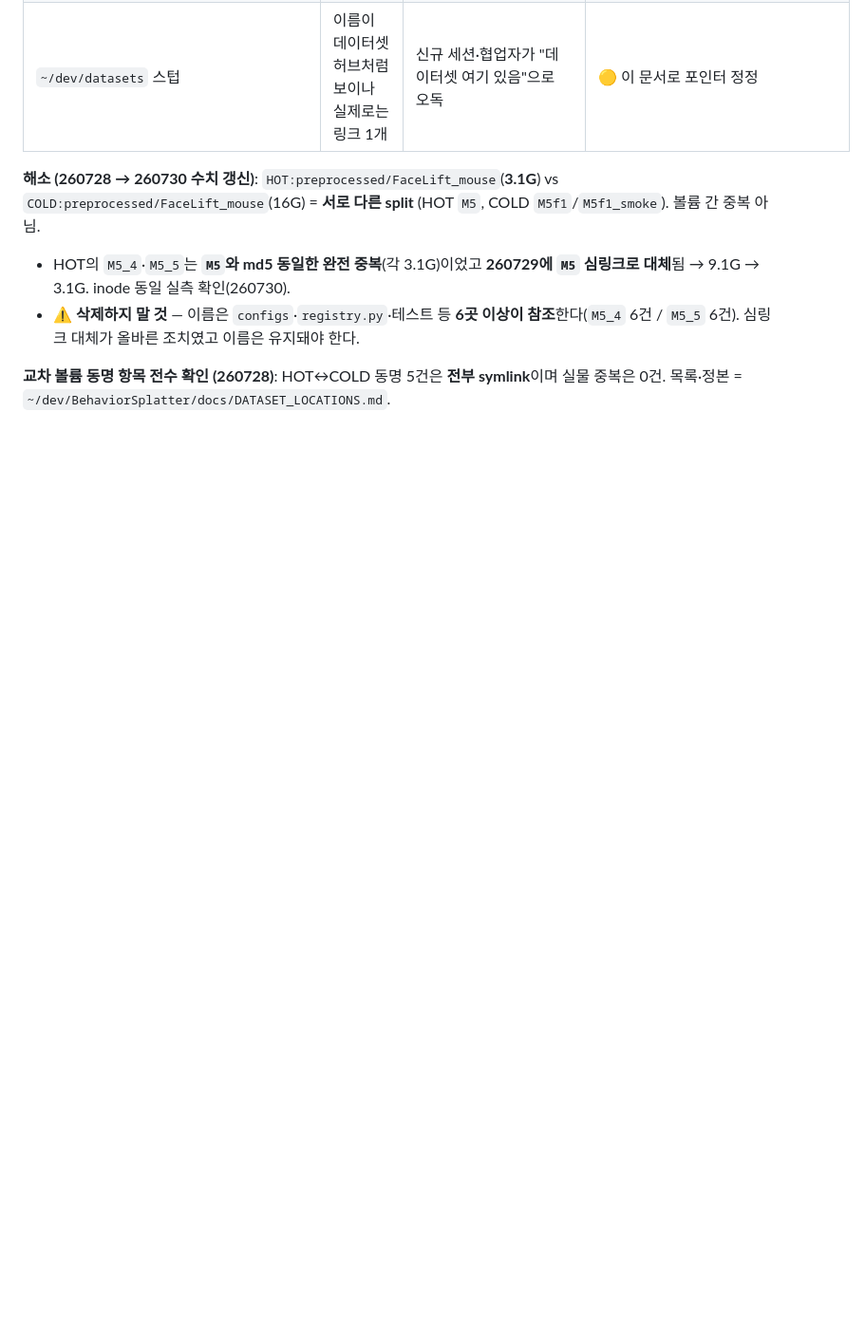
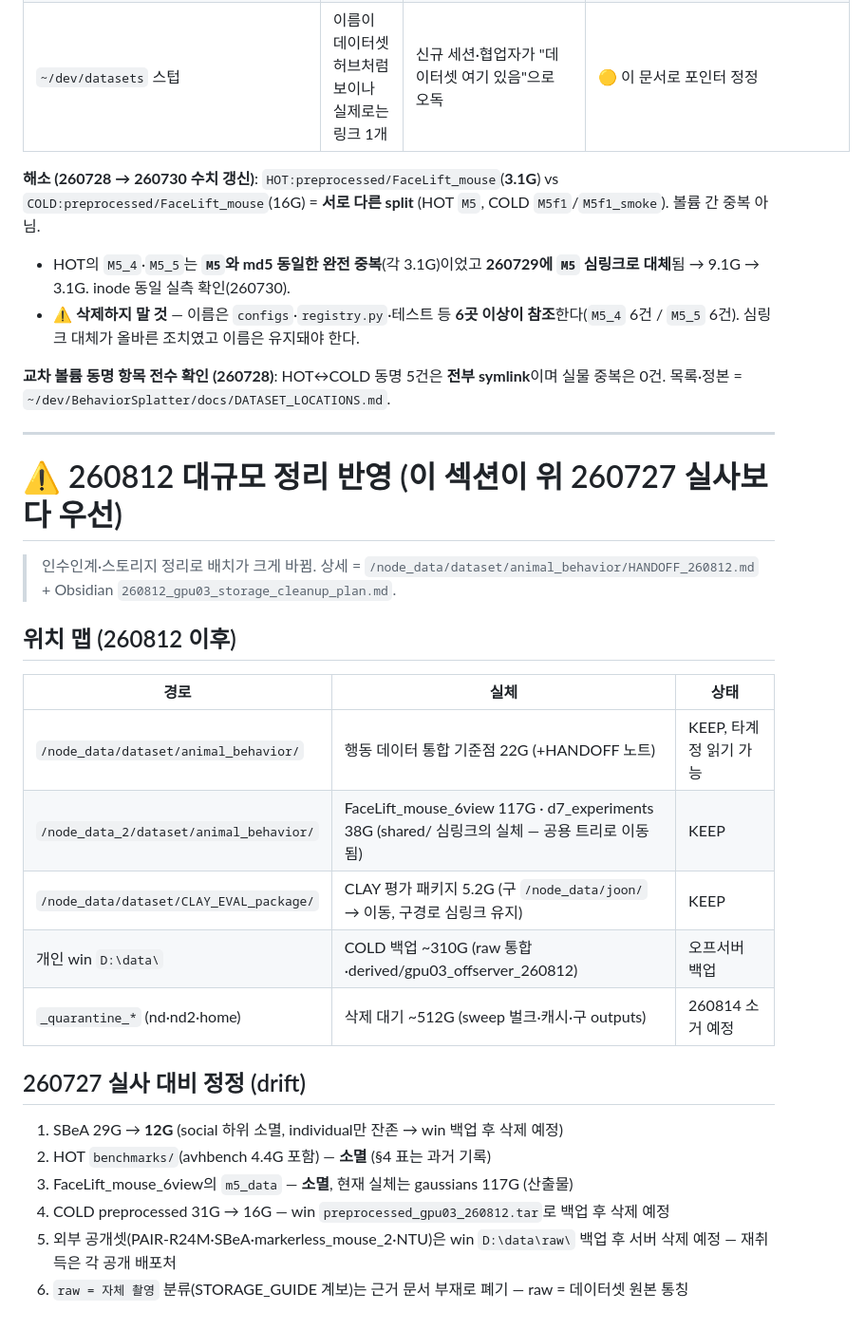
Before and after one commit to kafkapple/behavior-lab, a Markdown page: docs/dev/DATASETS.md, the part around the change. Shown at 95% size. Rendered like a GitHub page; blank space fills up the shorter version.

Commit message:
docs(storage): 260812-13 cleanup reflected — location map, drift fixes, quarantine paths
Co-Authored-By: Claude Fable 5 <noreply@anthropic.com>

```diff
--- a/docs/dev/DATASETS.md
+++ b/docs/dev/DATASETS.md
@@ -121,3 +121,29 @@
 - ⚠️ **삭제하지 말 것** — 이름은 `configs`·`registry.py`·테스트 등 **6곳 이상이 참조**한다(`M5_4` 6건 / `M5_5` 6건). 심링크 대체가 올바른 조치였고 이름은 유지돼야 한다.
 
 **교차 볼륨 동명 항목 전수 확인 (260728)**: HOT↔COLD 동명 5건은 **전부 symlink**이며 실물 중복은 0건. 목록·정본 = `~/dev/BehaviorSplatter/docs/DATASET_LOCATIONS.md`.
+
+
+---
+
+# ⚠️ 260812 대규모 정리 반영 (이 섹션이 위 260727 실사보다 우선)
+
+> 인수인계·스토리지 정리로 배치가 크게 바뀜. 상세 = `/node_data/dataset/animal_behavior/HANDOFF_260812.md` + Obsidian `260812_gpu03_storage_cleanup_plan.md`.
+
+## 위치 맵 (260812 이후)
+
+| 경로 | 실체 | 상태 |
+|---|---|---|
+| `/node_data/dataset/animal_behavior/` | 행동 데이터 통합 기준점 22G (+HANDOFF 노트) | KEEP, 타계정 읽기 가능 |
+| `/node_data_2/dataset/animal_behavior/` | FaceLift_mouse_6view 117G · d7_experiments 38G (shared/ 심링크의 실체 — 공용 트리로 이동됨) | KEEP |
+| `/node_data/dataset/CLAY_EVAL_package/` | CLAY 평가 패키지 5.2G (구 `/node_data/joon/` → 이동, 구경로 심링크 유지) | KEEP |
+| 개인 win `D:\data\` | COLD 백업 ~310G (raw 통합·derived/gpu03_offserver_260812) | 오프서버 백업 |
+| `_quarantine_*` (nd·nd2·home) | 삭제 대기 ~512G (sweep 벌크·캐시·구 outputs) | 260814 소거 예정 |
+
+## 260727 실사 대비 정정 (drift)
+
+1. SBeA 29G → **12G** (social 하위 소멸, individual만 잔존 → win 백업 후 삭제 예정)
+2. HOT `benchmarks/`(avhbench 4.4G 포함) — **소멸** (§4 표는 과거 기록)
+3. FaceLift_mouse_6view의 `m5_data` — **소멸**, 현재 실체는 gaussians 117G (산출물)
+4. COLD preprocessed 31G → 16G — win `preprocessed_gpu03_260812.tar`로 백업 후 삭제 예정
+5. 외부 공개셋(PAIR-R24M·SBeA·markerless_mouse_2·NTU)은 win `D:\data\raw\` 백업 후 서버 삭제 예정 — 재취득은 각 공개 배포처
+6. `raw = 자체 촬영` 분류(STORAGE_GUIDE 계보)는 근거 문서 부재로 폐기 — raw = 데이터셋 원본 통칭
```
Also changed, not shown: docs/dev/STORAGE_GUIDE.md (+8 -0 lines).
